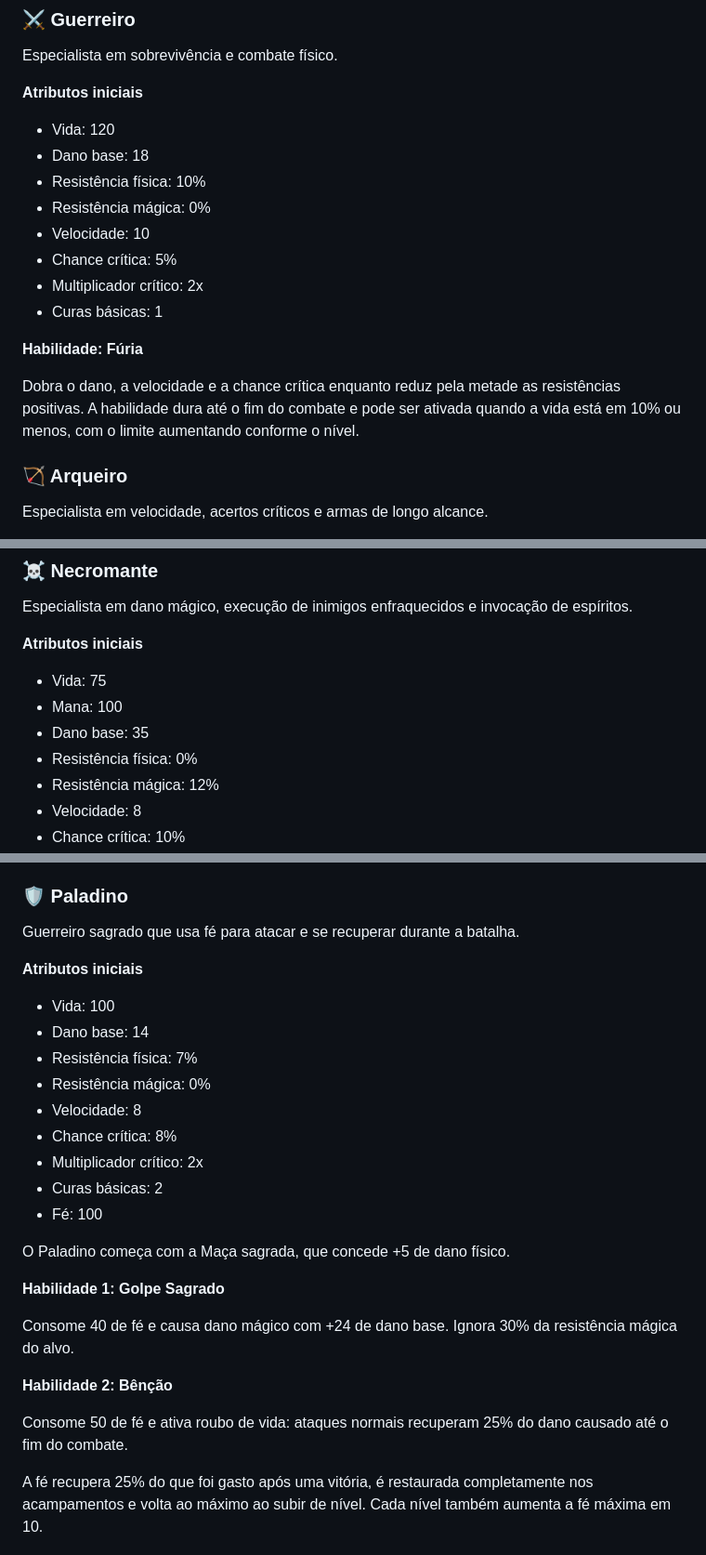
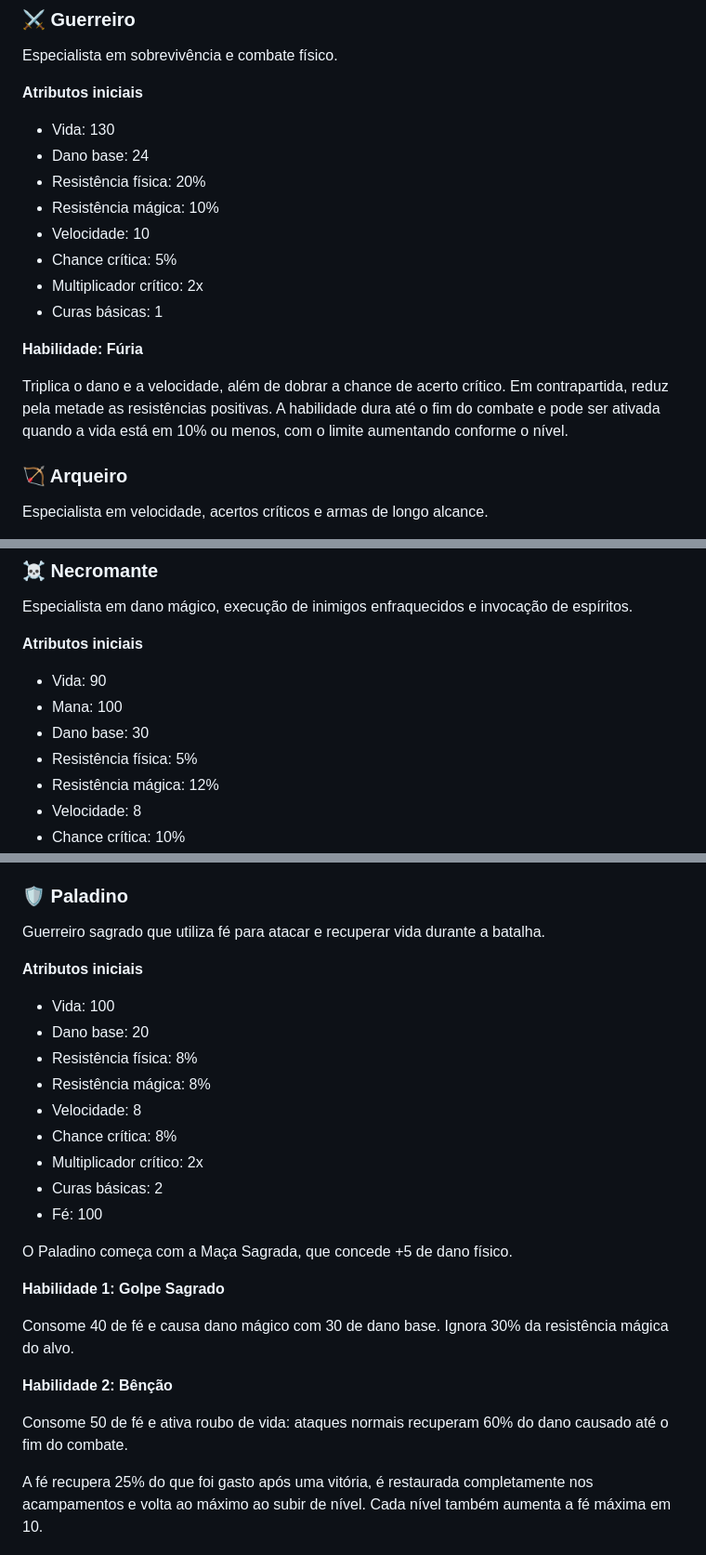
Before and after one commit to wmsl-20/RogueRPG, a Markdown page: README.md, 3 parts joined by grey strips. Shown at 93% size. GitHub-like rendering.

Commit message:
Atualiza versão e ajusta atributos de classes
Atualiza a versão do jogo e ajusta atributos de classes, habilidades e inimigos.

```diff
--- a/README.md
+++ b/README.md
@@ -25,10 +25,10 @@ Cada classe possui atributos, resistências e habilidades próprias.
 Especialista em sobrevivência e combate físico.
 
 **Atributos iniciais**
-- Vida: 120
-- Dano base: 18
-- Resistência física: 10%
-- Resistência mágica: 0%
+- Vida: 130
+- Dano base: 24
+- Resistência física: 20%
+- Resistência mágica: 10%
 - Velocidade: 10
 - Chance crítica: 5%
 - Multiplicador crítico: 2x
@@ -36,7 +36,7 @@ Especialista em sobrevivência e combate físico.
 
 **Habilidade: Fúria**
 
-Dobra o dano, a velocidade e a chance crítica enquanto reduz pela metade as resistências positivas. A habilidade dura até o fim do combate e pode ser ativada quando a vida está em 10% ou menos, com o limite aumentando conforme o nível.
+Triplica o dano e a velocidade, além de dobrar a chance de acerto crítico. Em contrapartida, reduz pela metade as resistências positivas. A habilidade dura até o fim do combate e pode ser ativada quando a vida está em 10% ou menos, com o limite aumentando conforme o nível.
 
 ### 🏹 Arqueiro
 
@@ -81,10 +81,10 @@ Consome 60 de mana e causa dano mágico crítico a todos os inimigos vivos. A ha
 Especialista em dano mágico, execução de inimigos enfraquecidos e invocação de espíritos.
 
 **Atributos iniciais**
-- Vida: 75
+- Vida: 90
 - Mana: 100
-- Dano base: 35
-- Resistência física: 0%
+- Dano base: 30
+- Resistência física: 5%
 - Resistência mágica: 12%
 - Velocidade: 8
 - Chance crítica: 10%
@@ -102,28 +102,28 @@ Consome 65 de mana e duas almas para invocar dois espíritos. Eles atacam os ini
 
 ### 🛡️ Paladino
 
-Guerreiro sagrado que usa fé para atacar e se recuperar durante a batalha.
+Guerreiro sagrado que utiliza fé para atacar e recuperar vida durante a batalha.
 
 **Atributos iniciais**
 - Vida: 100
-- Dano base: 14
-- Resistência física: 7%
-- Resistência mágica: 0%
+- Dano base: 20
+- Resistência física: 8%
+- Resistência mágica: 8%
 - Velocidade: 8
 - Chance crítica: 8%
 - Multiplicador crítico: 2x
 - Curas básicas: 2
 - Fé: 100
 
-O Paladino começa com a Maça sagrada, que concede +5 de dano físico.
+O Paladino começa com a Maça Sagrada, que concede +5 de dano físico.
 
 **Habilidade 1: Golpe Sagrado**
 
-Consome 40 de fé e causa dano mágico com +24 de dano base. Ignora 30% da resistência mágica do alvo.
+Consome 40 de fé e causa dano mágico com 30 de dano base. Ignora 30% da resistência mágica do alvo.
 
 **Habilidade 2: Bênção**
 
-Consome 50 de fé e ativa roubo de vida: ataques normais recuperam 25% do dano causado até o fim do combate.
+Consome 50 de fé e ativa roubo de vida: ataques normais recuperam 60% do dano causado até o fim do combate.
 
 A fé recupera 25% do que foi gasto após uma vitória, é restaurada completamente nos acampamentos e volta ao máximo ao subir de nível. Cada nível também aumenta a fé máxima em 10.
 
```
Also changed, not shown: other parts of README.md (+4 -4 lines).
